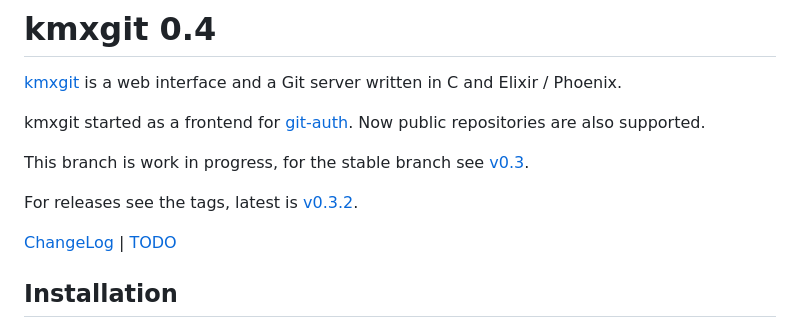
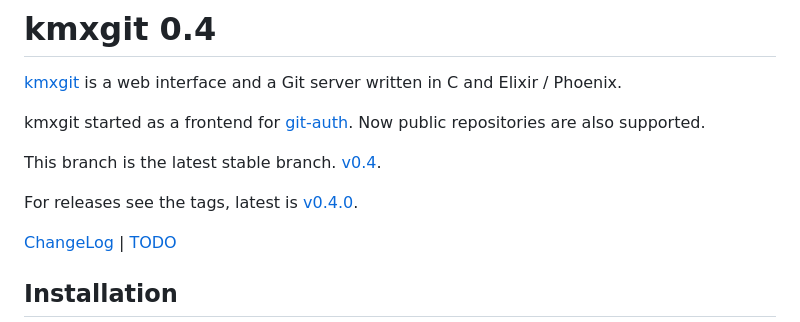
Before and after one commit to kmx-io/kmxgit, a Markdown page: README.md, the part around the change. GitHub-like rendering.

Commit message:
readme v0.4

```diff
--- a/README.md
+++ b/README.md
@@ -7,11 +7,11 @@ kmxgit started as a frontend for
 [git-auth](https://git.kmx.io/kmx.io/git-auth).
 Now public repositories are also supported.
 
-This branch is work in progress, for the stable branch see
-[v0.3](https://git.kmx.io/kmx.io/kmxgit/_tree/v0.3).
+This branch is the latest stable branch.
+[v0.4](https://git.kmx.io/kmx.io/kmxgit/_tree/v0.4).
 
 For releases see the tags, latest is
-[v0.3.2](https://git.kmx.io/kmx.io/kmxgit/_tag/v0.3.2).
+[v0.4.0](https://git.kmx.io/kmx.io/kmxgit/_tag/v0.4.0).
 
 [ChangeLog](#ChangeLog) | [TODO](#todo)
 
```
